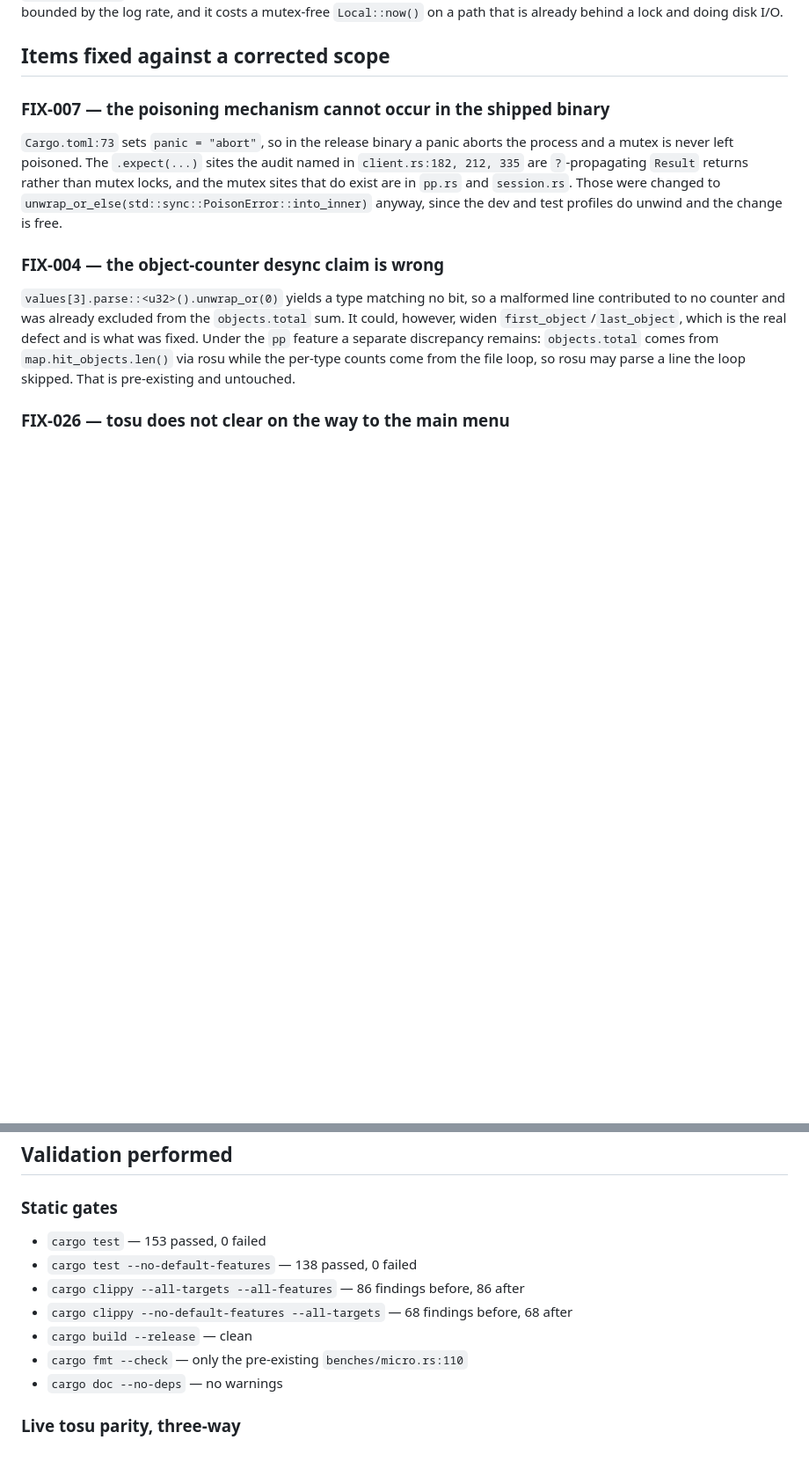
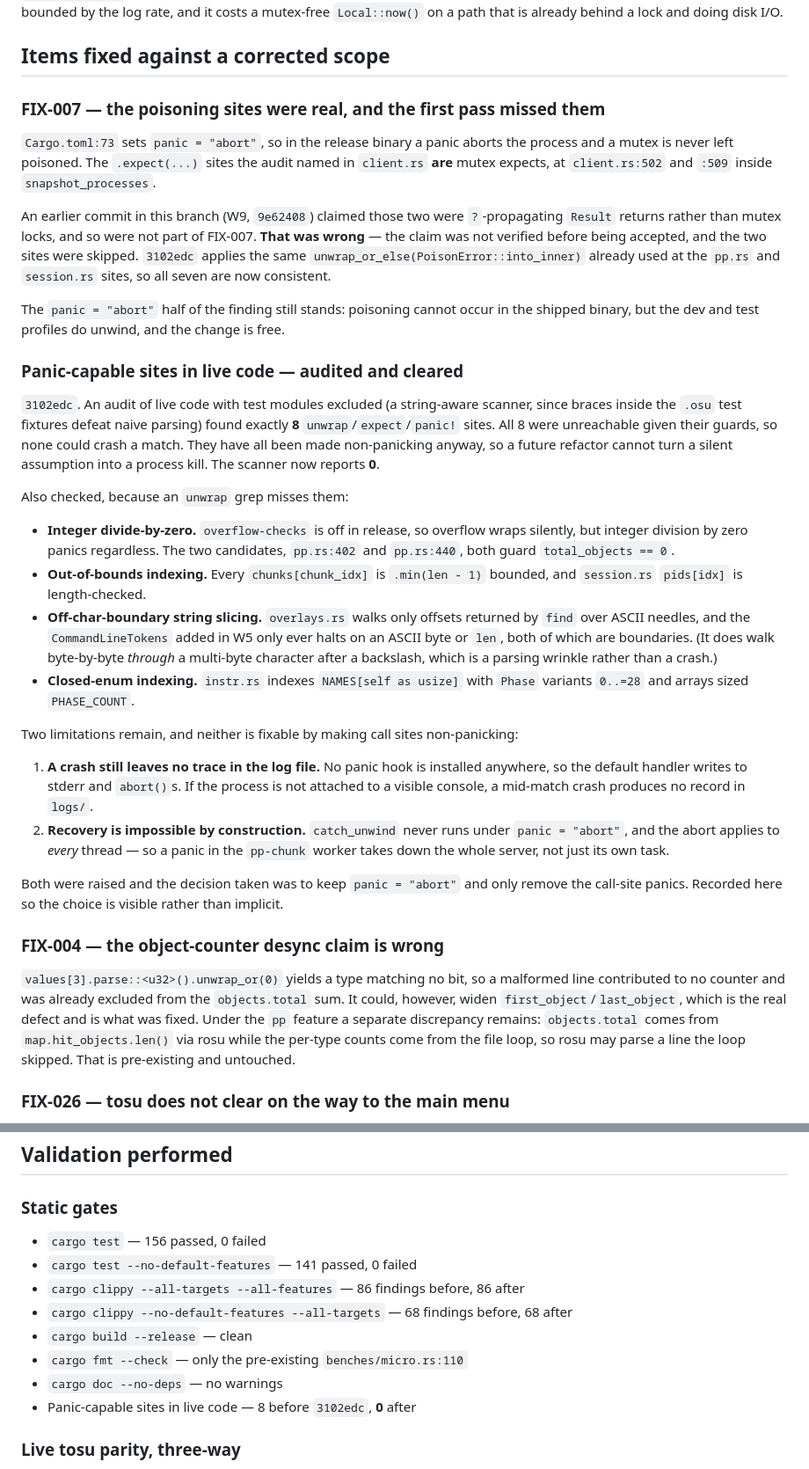
Before and after one commit to Raregendary/rtosu-dataprovider, a Markdown page: audit.md, 2 parts joined by grey strips. Shown at 88% size. Rendered like a GitHub page; blank space fills up the shorter version.

Commit message:
docs: correct the FIX-007 record and add the panic-site audit
The W9 entry claimed the client.rs mutex expects were ?-propagating Result
returns rather than mutex locks, so not part of FIX-007. That was not
verified when it was accepted, and it was wrong: they are mutex expects, which
is exactly what the audit said, and 3102edc fixes them.

Also records the wider panic-site audit -- 8 live sites, all unreachable,
all now non-panicking, scanner reports zero -- along with the two limitations
that survive it. No panic hook is installed, so a crash still leaves nothing in
the log file, and panic = abort still makes recovery impossible and applies to
every thread, so a panic in the pp-chunk worker takes down the whole server.

```diff
--- a/audit.md
+++ b/audit.md
@@ -87,15 +87,62 @@ doing disk I/O.
 
 ## Items fixed against a corrected scope
 
-### FIX-007 — the poisoning mechanism cannot occur in the shipped binary
+### FIX-007 — the poisoning sites were real, and the first pass missed them
 
 `Cargo.toml:73` sets `panic = "abort"`, so in the release binary a panic aborts
 the process and a mutex is never left poisoned. The `.expect(...)` sites the
-audit named in `client.rs:182, 212, 335` are `?`-propagating `Result` returns
-rather than mutex locks, and the mutex sites that do exist are in `pp.rs` and
-`session.rs`. Those were changed to
-`unwrap_or_else(std::sync::PoisonError::into_inner)` anyway, since the dev and
-test profiles do unwind and the change is free.
+audit named in `client.rs` **are** mutex expects, at `client.rs:502` and
+`:509` inside `snapshot_processes`.
+
+An earlier commit in this branch (W9, `9e62408`) claimed those two were
+`?`-propagating `Result` returns rather than mutex locks, and so were not part
+of FIX-007. **That was wrong** — the claim was not verified before being
+accepted, and the two sites were skipped. `3102edc` applies the same
+`unwrap_or_else(PoisonError::into_inner)` already used at the `pp.rs` and
+`session.rs` sites, so all seven are now consistent.
+
+The `panic = "abort"` half of the finding still stands: poisoning cannot occur
+in the shipped binary, but the dev and test profiles do unwind, and the change
+is free.
+
+### Panic-capable sites in live code — audited and cleared
+
+`3102edc`. An audit of live code with test modules excluded (a string-aware
+scanner, since braces inside the `.osu` test fixtures defeat naive parsing)
+found exactly **8** `unwrap`/`expect`/`panic!` sites. All 8 were unreachable
+given their guards, so none could crash a match. They have all been made
+non-panicking anyway, so a future refactor cannot turn a silent assumption into
+a process kill. The scanner now reports **0**.
+
+Also checked, because an `unwrap` grep misses them:
+
+- **Integer divide-by-zero.** `overflow-checks` is off in release, so overflow
+  wraps silently, but integer division by zero panics regardless. The two
+  candidates, `pp.rs:402` and `pp.rs:440`, both guard `total_objects == 0`.
+- **Out-of-bounds indexing.** Every `chunks[chunk_idx]` is `.min(len - 1)`
+  bounded, and `session.rs` `pids[idx]` is length-checked.
+- **Off-char-boundary string slicing.** `overlays.rs` walks only offsets
+  returned by `find` over ASCII needles, and the `CommandLineTokens` added in
+  W5 only ever halts on an ASCII byte or `len`, both of which are boundaries.
+  (It does walk byte-by-byte *through* a multi-byte character after a
+  backslash, which is a parsing wrinkle rather than a crash.)
+- **Closed-enum indexing.** `instr.rs` indexes `NAMES[self as usize]` with
+  `Phase` variants `0..=28` and arrays sized `PHASE_COUNT`.
+
+Two limitations remain, and neither is fixable by making call sites
+non-panicking:
+
+1. **A crash still leaves no trace in the log file.** No panic hook is
+   installed anywhere, so the default handler writes to stderr and `abort()`s.
+   If the process is not attached to a visible console, a mid-match crash
+   produces no record in `logs/`.
+2. **Recovery is impossible by construction.** `catch_unwind` never runs under
+   `panic = "abort"`, and the abort applies to *every* thread — so a panic in
+   the `pp-chunk` worker takes down the whole server, not just its own task.
+
+Both were raised and the decision taken was to keep `panic = "abort"` and only
+remove the call-site panics. Recorded here so the choice is visible rather than
+implicit.
 
 ### FIX-004 — the object-counter desync claim is wrong
 
@@ -238,13 +285,14 @@ should be made once, deliberately, and then pinned by a test either way.
 
 ### Static gates
 
-- `cargo test` — 153 passed, 0 failed
-- `cargo test --no-default-features` — 138 passed, 0 failed
+- `cargo test` — 156 passed, 0 failed
+- `cargo test --no-default-features` — 141 passed, 0 failed
 - `cargo clippy --all-targets --all-features` — 86 findings before, 86 after
 - `cargo clippy --no-default-features --all-targets` — 68 findings before, 68 after
 - `cargo build --release` — clean
 - `cargo fmt --check` — only the pre-existing `benches/micro.rs:110`
 - `cargo doc --no-deps` — no warnings
+- Panic-capable sites in live code — 8 before `3102edc`, **0** after
 
 ### Live tosu parity, three-way
 
```
